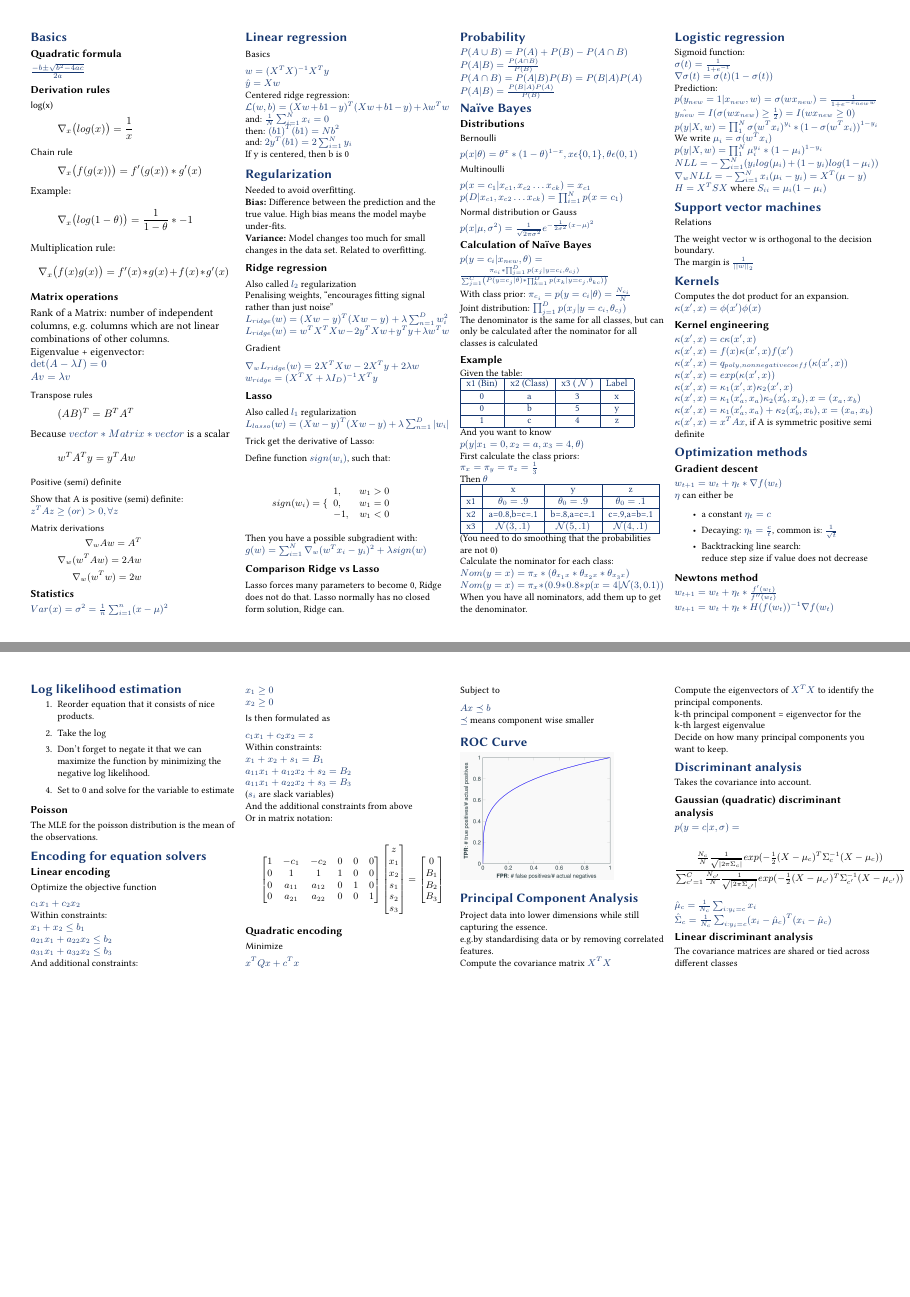
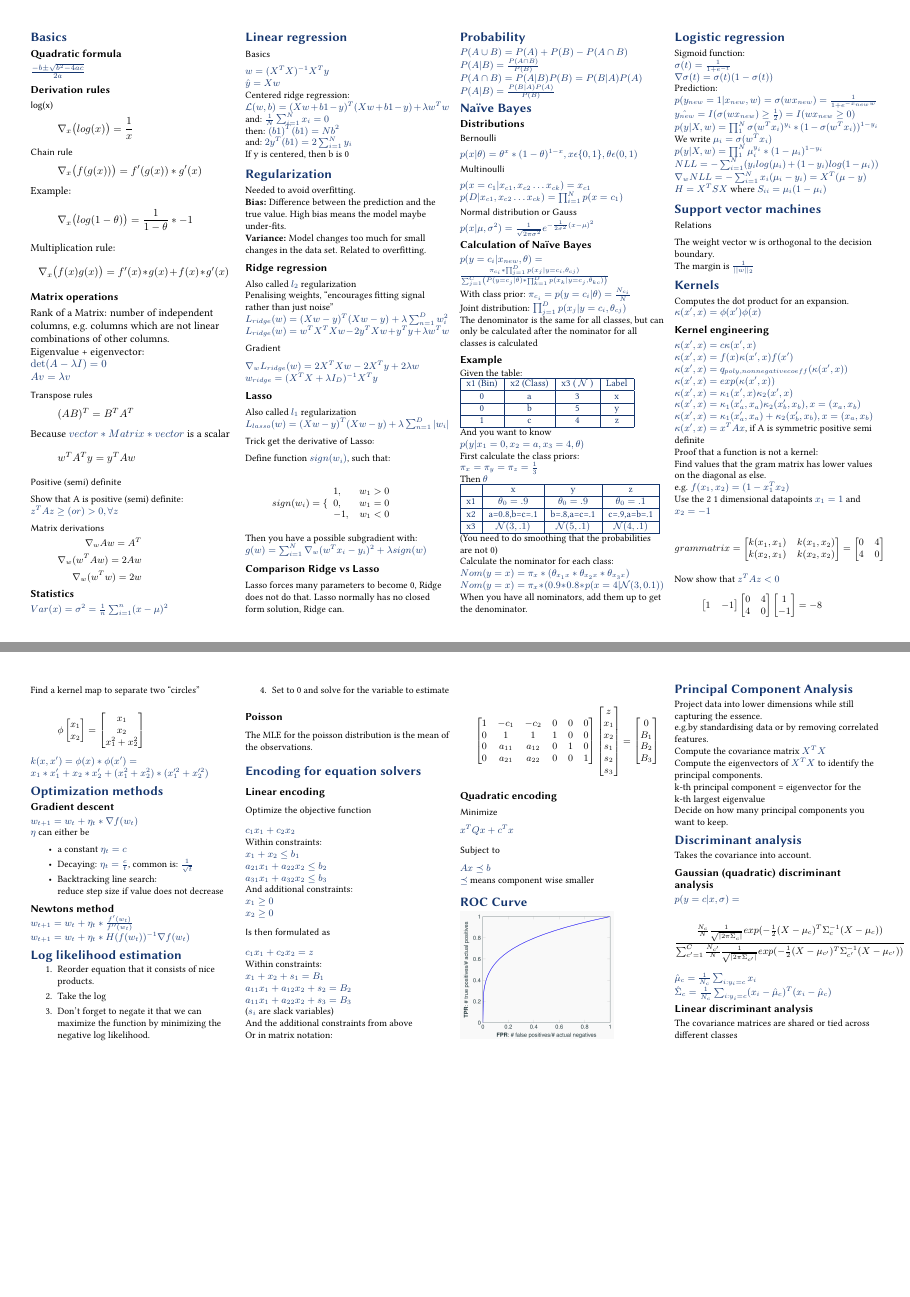
Before and after one commit to BacLuc/fund-data-science-cheat-sheet, a LaTeX document (tex/main.tex, which reads tex/sections/40-kernels.tex): pages 1 and 2 of 2, joined at a grey line. Compiled offline with pdfLaTeX.

Commit message:
add examples to 40-kernels.tex

```diff
--- a/tex/sections/40-kernels.tex
+++ b/tex/sections/40-kernels.tex
@@ -9,3 +9,45 @@ $\kappa(x', x) = exp(\kappa(x', x))$\\ $\kappa(x', x) =\kappa_{1}(x', x)\kappa_{
 $\kappa(x', x) =\kappa_{1}(x_{a}', x_{a})\kappa_{2}(x_{b}', x_{b}), x = (x_{a}, x
 _{b})$\\ $\kappa(x', x) =\kappa_{1}(x_{a}', x_{a})+\kappa_{2}(x_{b}', x_{b}), x =
 (x_{a}, x_{b})$\\ $\kappa(x', x) =x^{T}Ax$, if A is symmetric positive semi definite\\
+Proof that a function is not a kernel:\\ Find values that the gram matrix has
+lower values on the diagonal as else.\\ e.g. $f(x_{1}, x_{2})=(1-x_{1}^{T}x_{2})$\\
+Use the 2 1 dimensional datapoints $x_{1}=1$ and $x_{2}=-1$\\
+\[
+	grammatrix = \left[
+	\begin{matrix}
+		k(x_{1},x_{1}) & k(x_{1},x_{2}) \\
+		k(x_{2},x_{1}) & k(x_{2},x_{2}) \\
+	\end{matrix}\right] = \left[
+	\begin{matrix}
+		0 & 4 \\
+		4 & 0 \\
+	\end{matrix}\right]
+\]\\ Now show that $z^{T}Az < 0$
+\[
+	\left[
+	\begin{matrix}
+		1 & -1 \\
+	\end{matrix}\right] \left[
+	\begin{matrix}
+		0 & 4 \\
+		4 & 0 \\
+	\end{matrix}\right] \left[
+	\begin{matrix}
+		1  \\
+		-1 \\
+	\end{matrix}\right] = -8
+\]\\ Find a kernel map to separate two \enquote{circles}\\
+\[
+	\phi \left[
+	\begin{matrix}
+		x_{1} \\
+		x_{2} \\
+	\end{matrix}\right]=\left[
+	\begin{matrix}
+		x_{1}                \\
+		x_{2}                \\
+		x_{1}^{2}+ x_{2}^{2} \\
+	\end{matrix}\right]
+\]
+$k(x, x') = \phi(x) * \phi(x') = x_{1}*x_{1}' + x_{2}* x_{2}' + (x_{1}^{2}+ x_{2}
+^{2}) * (x_{1}'^{2}+ x_{2}'^{2})$
```
